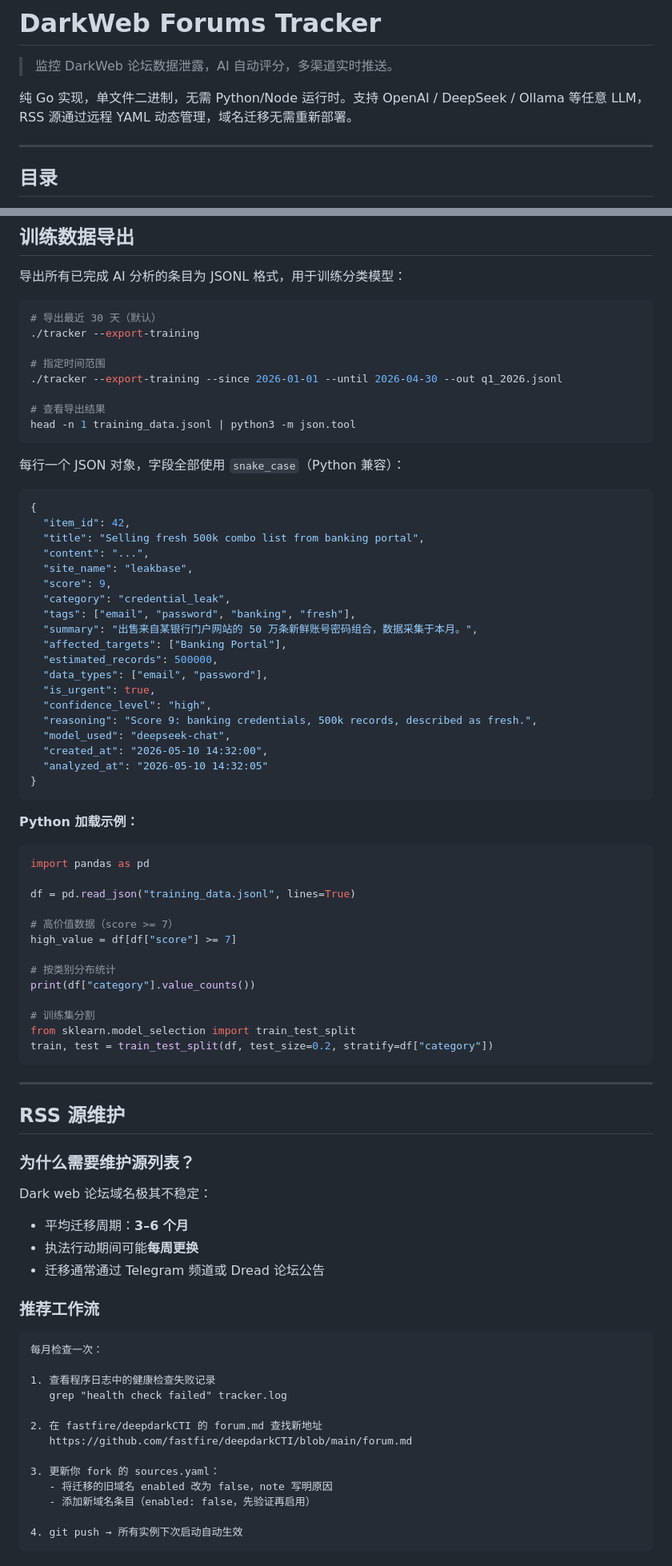
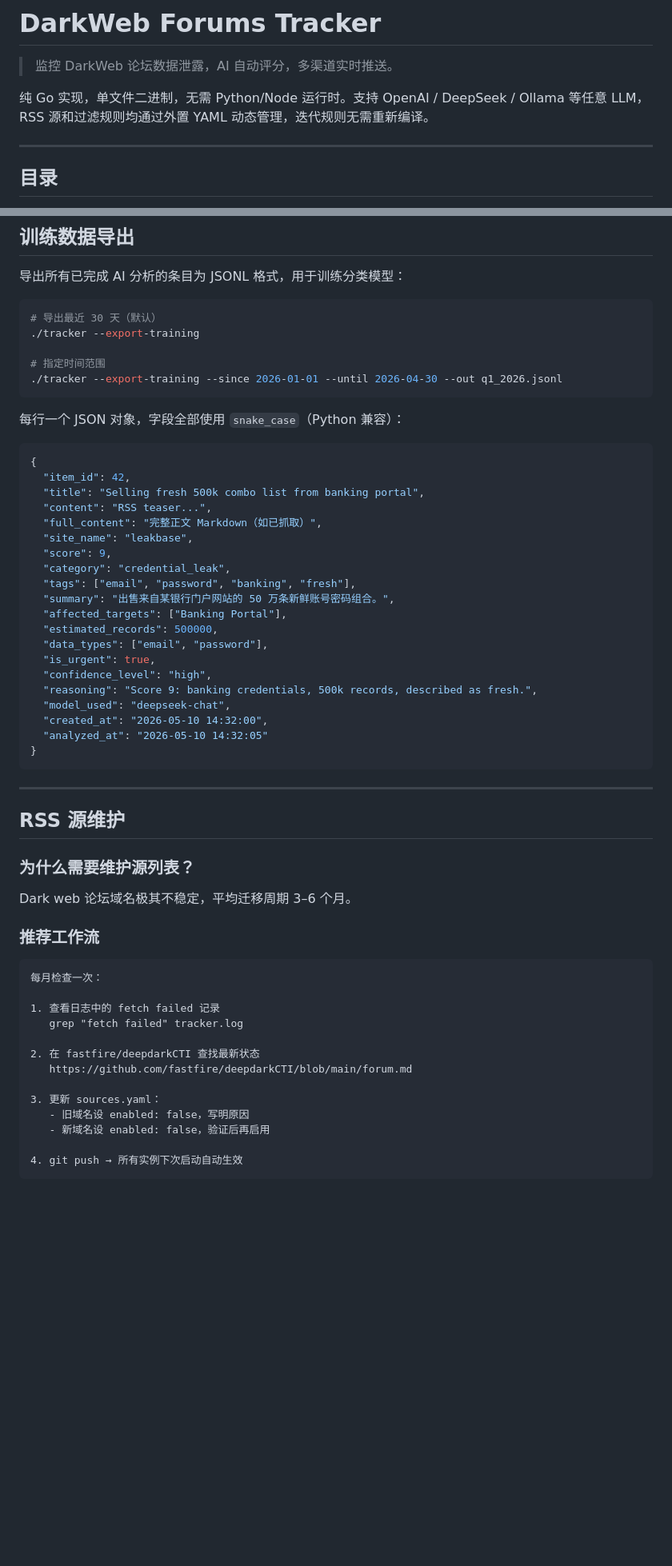
Before and after one commit to razvan-radutoiu/darkweb-tracker, a Markdown page: README.md, 2 parts joined by grey strips. Shown at 80% size. GitHub-like rendering; blank space fills up the shorter version.

````diff
--- a/README.md
+++ b/README.md
@@ -2,7 +2,7 @@
 
 > 监控 DarkWeb 论坛数据泄露，AI 自动评分，多渠道实时推送。
 
-纯 Go 实现，单文件二进制，无需 Python/Node 运行时。支持 OpenAI / DeepSeek / Ollama 等任意 LLM，RSS 源通过远程 YAML 动态管理，域名迁移无需重新部署。
+纯 Go 实现，单文件二进制，无需 Python/Node 运行时。支持 OpenAI / DeepSeek / Ollama 等任意 LLM，RSS 源和过滤规则均通过外置 YAML 动态管理，迭代规则无需重新编译。
 
 ---
 
@@ -749,9 +859,6 @@ analyzed_at      DATETIME
 
 # 指定时间范围
 ./tracker --export-training --since 2026-01-01 --until 2026-04-30 --out q1_2026.jsonl
-
-# 查看导出结果
-head -n 1 training_data.jsonl | python3 -m json.tool
 ```
 
 每行一个 JSON 对象，字段全部使用 `snake_case`（Python 兼容）：
@@ -760,12 +867,13 @@ head -n 1 training_data.jsonl | python3 -m json.tool
 {
   "item_id": 42,
   "title": "Selling fresh 500k combo list from banking portal",
-  "content": "...",
+  "content": "RSS teaser...",
+  "full_content": "完整正文 Markdown（如已抓取）",
   "site_name": "leakbase",
   "score": 9,
   "category": "credential_leak",
   "tags": ["email", "password", "banking", "fresh"],
-  "summary": "出售来自某银行门户网站的 50 万条新鲜账号密码组合，数据采集于本月。",
+  "summary": "出售来自某银行门户网站的 50 万条新鲜账号密码组合。",
   "affected_targets": ["Banking Portal"],
   "estimated_records": 500000,
   "data_types": ["email", "password"],
@@ -778,48 +886,27 @@ head -n 1 training_data.jsonl | python3 -m json.tool
 }
 ```
 
-**Python 加载示例：**
-
-```python
-import pandas as pd
-
-df = pd.read_json("training_data.jsonl", lines=True)
-
-# 高价值数据（score >= 7）
-high_value = df[df["score"] >= 7]
-
-# 按类别分布统计
-print(df["category"].value_counts())
-
-# 训练集分割
-from sklearn.model_selection import train_test_split
-train, test = train_test_split(df, test_size=0.2, stratify=df["category"])
-```
-
 ---
 
 ## RSS 源维护
 
 ### 为什么需要维护源列表？
 
-Dark web 论坛域名极其不稳定：
-- 平均迁移周期：**3–6 个月**
-- 执法行动期间可能**每周更换**
-- 迁移通常通过 Telegram 频道或 Dread 论坛公告
+Dark web 论坛域名极其不稳定，平均迁移周期 3–6 个月。
 
 ### 推荐工作流
 
 ```
 每月检查一次：
 
-1. 查看程序日志中的健康检查失败记录
-   grep "health check failed" tracker.log
+1. 查看日志中的 fetch failed 记录
+   grep "fetch failed" tracker.log
 
-2. 在 fastfire/deepdarkCTI 的 forum.md 查找新地址
+2. 在 fastfire/deepdarkCTI 查找最新状态
    https://github.com/fastfire/deepdarkCTI/blob/main/forum.md
 
-3. 更新你 fork 的 sources.yaml：
-   - 将迁移的旧域名 enabled 改为 false，note 写明原因
-   - 添加新域名条目（enabled: false，先验证再启用）
+3. 更新 sources.yaml：
+   - 旧域名设 enabled: false，写明原因
+   - 新域名设 enabled: false，验证后再启用
 
 4. git push → 所有实例下次启动自动生效
````
Also changed, not shown: other parts of README.md (+291 -168 lines).
